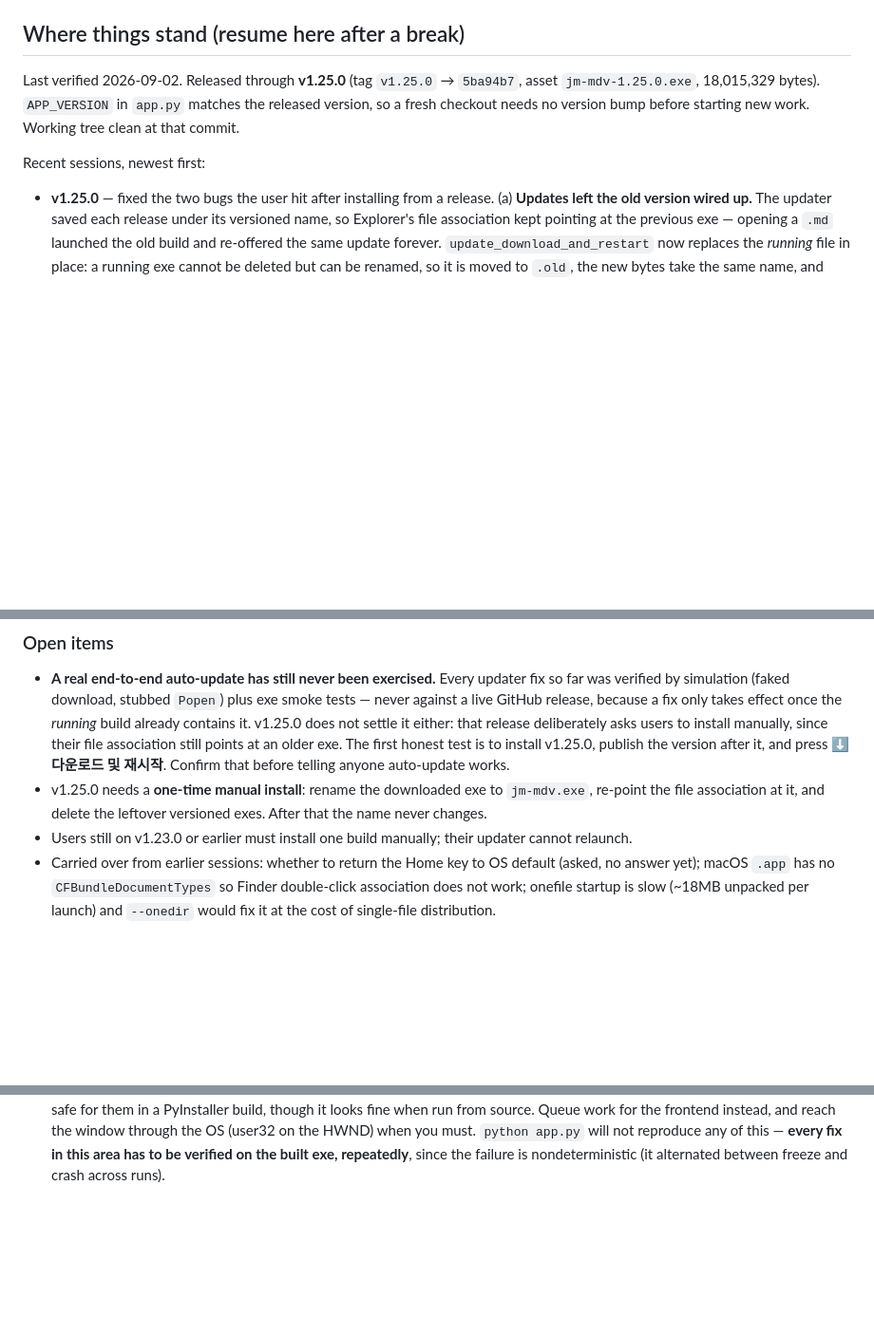
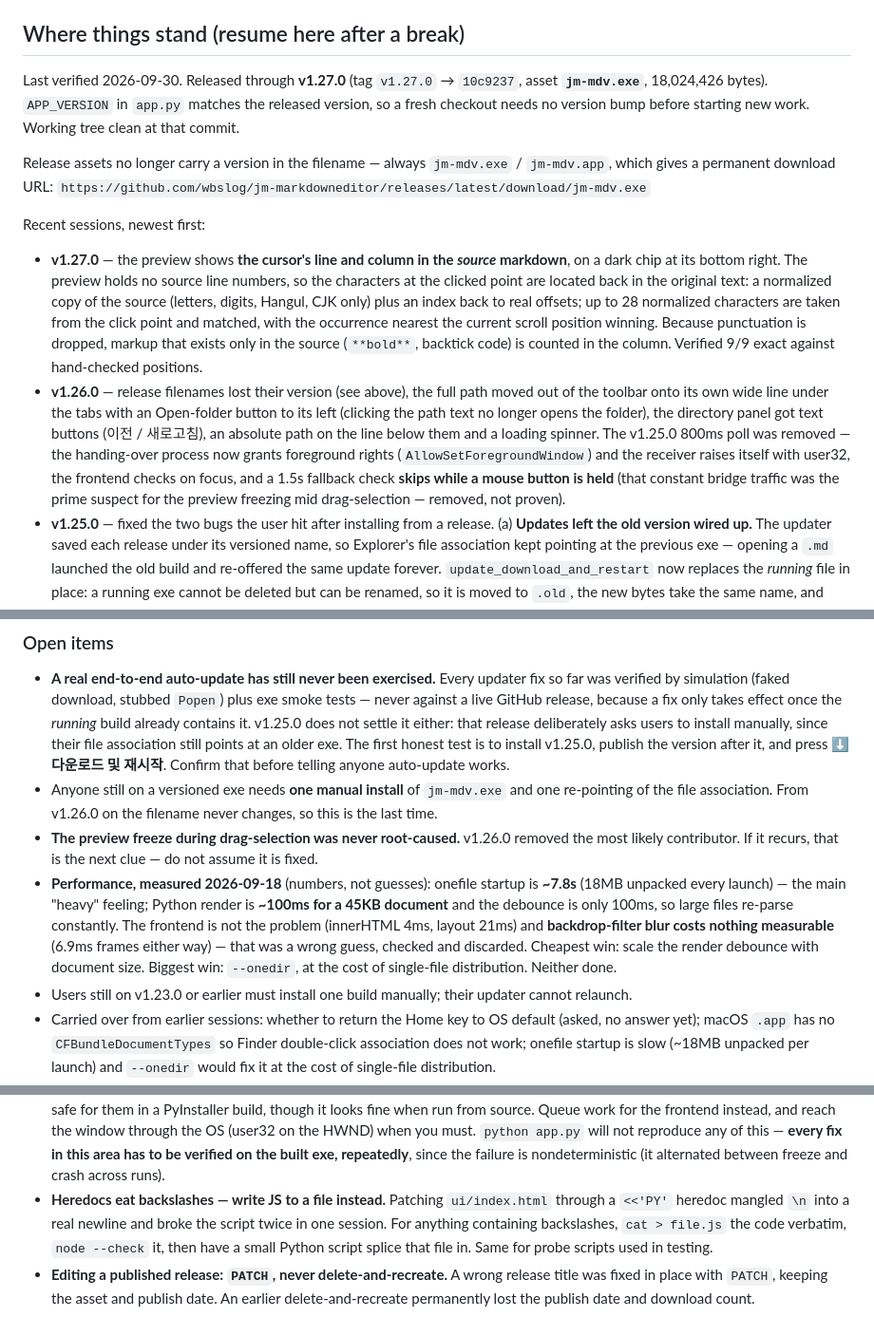
Before and after one commit to wbslog/jm-markdowneditor, a Markdown page: CLAUDE.md, 3 parts joined by grey strips. Shown at 95% size. Drawn GitHub-style; blank space fills up the shorter version.

Commit message:
docs: 재개 문서를 v1.27.0 기준으로 갱신 + 측정한 성능 수치 기록
CLAUDE.md 의 "Where things stand" 가 v1.25.0 에서 멈춰 있어 현행화한다.

- 헤더를 v1.27.0(10c9237) 기준으로. 배포 자산이 버전 없는 jm-mdv.exe 로 바뀌었고
  고정 최신 주소가 생긴 점을 명시
- v1.26.0 / v1.27.0 항목 추가
  - v1.26.0: 파일명에서 버전 제거, 경로 줄 분리 + 폴더 열기 버튼, 디렉토리 패널
    글자 버튼/절대경로/스피너, 0.8초 폴링 제거(포그라운드 권한 양도 + 포커스 확인
    + 마우스 누르는 동안 건너뛰는 1.5초 폴백)
  - v1.27.0: 미리보기 우하단에 원문 기준 줄/칸 표시. 정규화 문자열 역참조 방식,
    9/9 정확 검증
- Open items
  - 프리뷰 드래그 멈춤은 원인 규명이 아니라 유력 요인 제거였음을 명시. 재발하면
    그것이 다음 단서
  - 2026-09-18 측정치 기록: 시작 7.8초(onefile 18MB 해제)가 체감의 주원인,
    45KB 문서 렌더 100ms 에 디바운스 100ms. 프런트는 병목 아님(innerHTML 4ms,
    레이아웃 21ms). backdrop-filter blur 는 프레임 비용 차이 없음(6.9ms 동일) —
    처음 의심했다가 측정으로 기각한 항목이라 같이 남긴다
- Traps 추가
  - 이 환경의 heredoc 이 백슬래시를 먹는다. JS 는 cat 으로 파일에 쓰고 node --check
    후 삽입할 것 (한 세션에 두 번 깨졌다)
  - 게시된 릴리스 수정은 PATCH 로. 삭제 후 재생성하면 게시일시와 다운로드 수가
    영구 손실된다

Co-Authored-By: Claude Opus 5 (1M context) <noreply@anthropic.com>
Claude-Session: https://claude.ai/code/session_01GygWyBHxTT1G217SssbAos

```diff
--- a/CLAUDE.md
+++ b/CLAUDE.md
@@ -98,12 +98,31 @@ is also inlined into exported HTML.
 
 ## Where things stand (resume here after a break)
 
-Last verified 2026-09-02. Released through **v1.25.0** (tag `v1.25.0` → `5ba94b7`, asset
-`jm-mdv-1.25.0.exe`, 18,015,329 bytes). `APP_VERSION` in `app.py` matches the released version, so a
+Last verified 2026-09-30. Released through **v1.27.0** (tag `v1.27.0` → `10c9237`, asset
+**`jm-mdv.exe`**, 18,024,426 bytes). `APP_VERSION` in `app.py` matches the released version, so a
 fresh checkout needs no version bump before starting new work. Working tree clean at that commit.
+
+Release assets no longer carry a version in the filename — always `jm-mdv.exe` / `jm-mdv.app`, which
+gives a permanent download URL:
+`https://github.com/wbslog/jm-markdowneditor/releases/latest/download/jm-mdv.exe`
 
 Recent sessions, newest first:
 
+- **v1.27.0** — the preview shows **the cursor's line and column in the *source* markdown**, on a
+  dark chip at its bottom right. The preview holds no source line numbers, so the characters at the
+  clicked point are located back in the original text: a normalized copy of the source (letters,
+  digits, Hangul, CJK only) plus an index back to real offsets; up to 28 normalized characters are
+  taken from the click point and matched, with the occurrence nearest the current scroll position
+  winning. Because punctuation is dropped, markup that exists only in the source (`**bold**`,
+  backtick code) is counted in the column. Verified 9/9 exact against hand-checked positions.
+- **v1.26.0** — release filenames lost their version (see above), the full path moved out of the
+  toolbar onto its own wide line under the tabs with an Open-folder button to its left (clicking the
+  path text no longer opens the folder), the directory panel got text buttons (이전 / 새로고침), an
+  absolute path on the line below them and a loading spinner. The v1.25.0 800ms poll was removed —
+  the handing-over process now grants foreground rights (`AllowSetForegroundWindow`) and the receiver
+  raises itself with user32, the frontend checks on focus, and a 1.5s fallback check **skips while a
+  mouse button is held** (that constant bridge traffic was the prime suspect for the preview freezing
+  mid drag-selection — removed, not proven).
 - **v1.25.0** — fixed the two bugs the user hit after installing from a release.
   (a) **Updates left the old version wired up.** The updater saved each release under its versioned
   name, so Explorer's file association kept pointing at the previous exe — opening a `.md` launched
@@ -137,8 +156,16 @@ Recent sessions, newest first:
   their file association still points at an older exe. The first honest test is to install v1.25.0,
   publish the version after it, and press **⬇️ 다운로드 및 재시작**. Confirm that before
   telling anyone auto-update works.
-- v1.25.0 needs a **one-time manual install**: rename the downloaded exe to `jm-mdv.exe`, re-point the
-  file association at it, and delete the leftover versioned exes. After that the name never changes.
+- Anyone still on a versioned exe needs **one manual install** of `jm-mdv.exe` and one re-pointing of
+  the file association. From v1.26.0 on the filename never changes, so this is the last time.
+- **The preview freeze during drag-selection was never root-caused.** v1.26.0 removed the most likely
+  contributor. If it recurs, that is the next clue — do not assume it is fixed.
+- **Performance, measured 2026-09-18** (numbers, not guesses): onefile startup is **~7.8s** (18MB
+  unpacked every launch) — the main "heavy" feeling; Python render is **~100ms for a 45KB document**
+  and the debounce is only 100ms, so large files re-parse constantly. The frontend is not the problem
+  (innerHTML 4ms, layout 21ms) and **backdrop-filter blur costs nothing measurable** (6.9ms frames
+  either way) — that was a wrong guess, checked and discarded. Cheapest win: scale the render debounce
+  with document size. Biggest win: `--onedir`, at the cost of single-file distribution. Neither done.
 - Users still on v1.23.0 or earlier must install one build manually; their updater cannot relaunch.
 - Carried over from earlier sessions: whether to return the Home key to OS default (asked, no answer
   yet); macOS `.app` has no `CFBundleDocumentTypes` so Finder double-click association does not work;
@@ -166,3 +193,10 @@ Recent sessions, newest first:
   window through the OS (user32 on the HWND) when you must. `python app.py` will not reproduce any
   of this — **every fix in this area has to be verified on the built exe, repeatedly**, since the
   failure is nondeterministic (it alternated between freeze and crash across runs).
+- **Heredocs eat backslashes — write JS to a file instead.** Patching `ui/index.html` through a
+  `<<'PY'` heredoc mangled `\n` into a real newline and broke the script twice in one session. For
+  anything containing backslashes, `cat > file.js` the code verbatim, `node --check` it, then have a
+  small Python script splice that file in. Same for probe scripts used in testing.
+- **Editing a published release: `PATCH`, never delete-and-recreate.** A wrong release title was
+  fixed in place with `PATCH`, keeping the asset and publish date. An earlier delete-and-recreate
+  permanently lost the publish date and download count.
```
